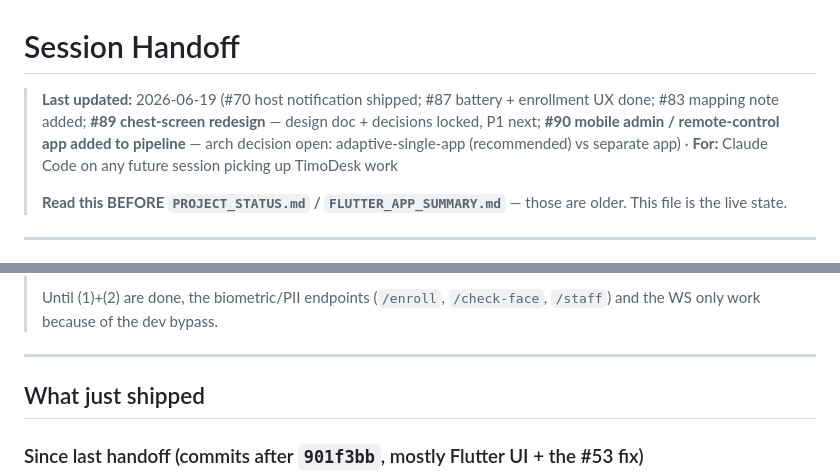
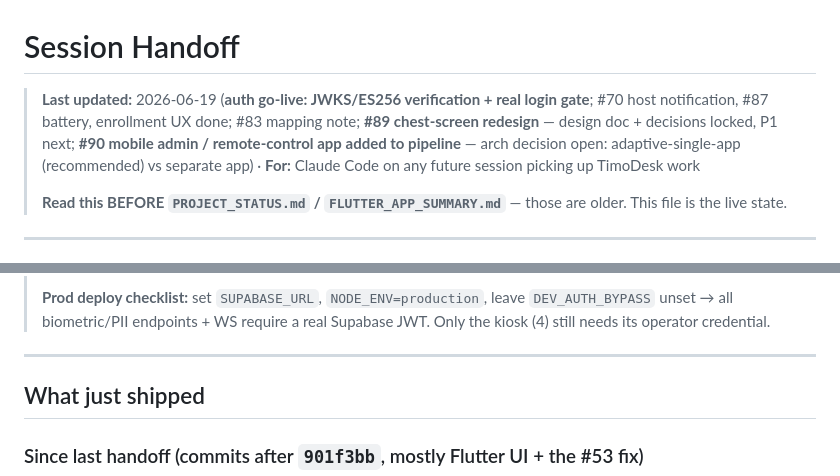
Before and after one commit to nishant-6585/TimoDesk, a Markdown page: HANDOFF.md, 2 parts joined by grey strips. Rendered like a GitHub page.

Commit message:
docs(handoff): auth go-live progress — JWKS/ES256 done, kiosk credential remaining
Co-Authored-By: Claude Opus 4.8 (1M context) <noreply@anthropic.com>

```diff
--- a/HANDOFF.md
+++ b/HANDOFF.md
@@ -1,6 +1,6 @@
 # Session Handoff
 
-> **Last updated:** 2026-06-19 (#70 host notification shipped; #87 battery + enrollment UX done; #83 mapping note added; **#89 chest-screen redesign** — design doc + decisions locked, P1 next; **#90 mobile admin / remote-control app added to pipeline** — arch decision open: adaptive-single-app (recommended) vs separate app) · **For:** Claude Code on any future session picking up TimoDesk work
+> **Last updated:** 2026-06-19 (**auth go-live: JWKS/ES256 verification + real login gate**; #70 host notification, #87 battery, enrollment UX done; #83 mapping note; **#89 chest-screen redesign** — design doc + decisions locked, P1 next; **#90 mobile admin / remote-control app added to pipeline** — arch decision open: adaptive-single-app (recommended) vs separate app) · **For:** Claude Code on any future session picking up TimoDesk work
 >
 > **Read this BEFORE `PROJECT_STATUS.md` / `FLUTTER_APP_SUMMARY.md`** — those are older. This file is the live state.
 
@@ -25,5 +24,5 @@
 >
-> Until (1)+(2) are done, the biometric/PII endpoints (`/enroll`, `/check-face`, `/staff`) and the WS only work because of the dev bypass.
+> **Prod deploy checklist:** set `SUPABASE_URL`, `NODE_ENV=production`, leave `DEV_AUTH_BYPASS` unset → all biometric/PII endpoints + WS require a real Supabase JWT. Only the kiosk (4) still needs its operator credential.
 
 ---
 
```
Also changed, not shown: other parts of HANDOFF.md (+5 -6 lines).
